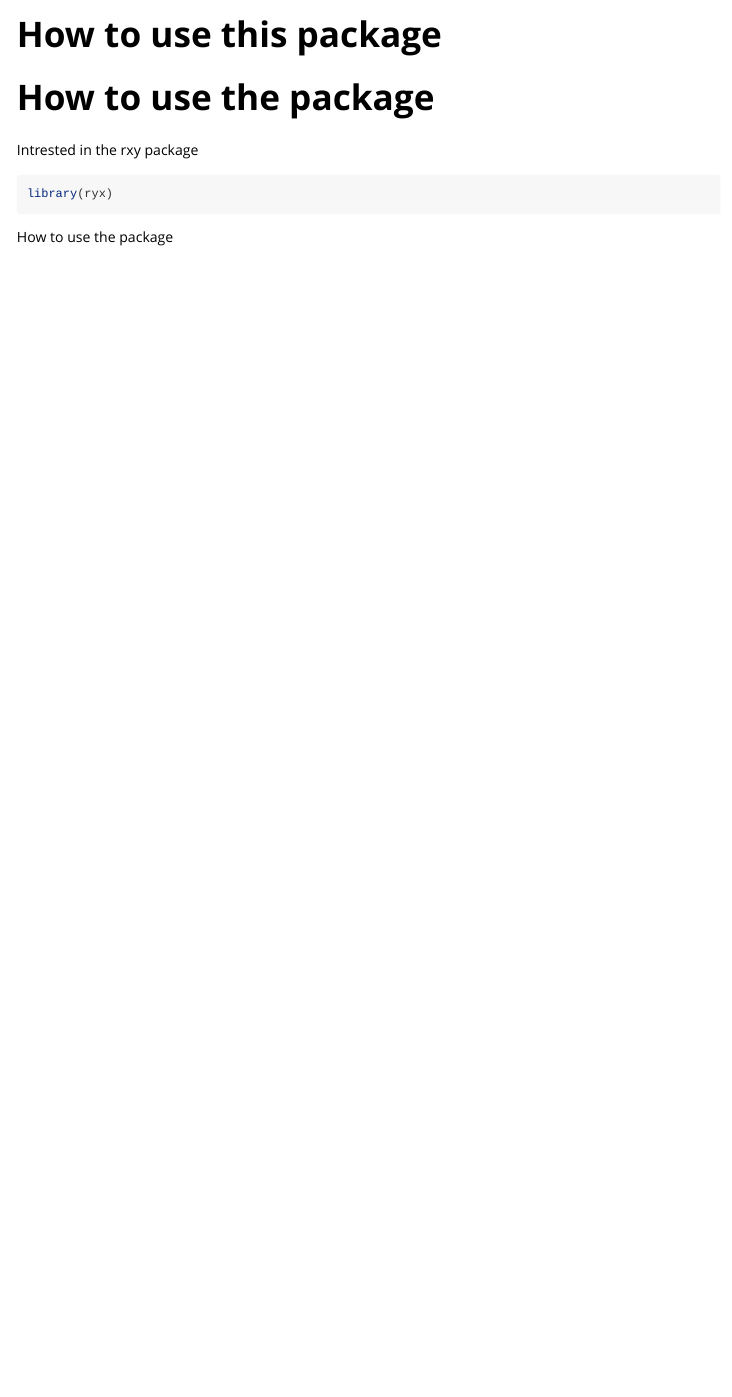
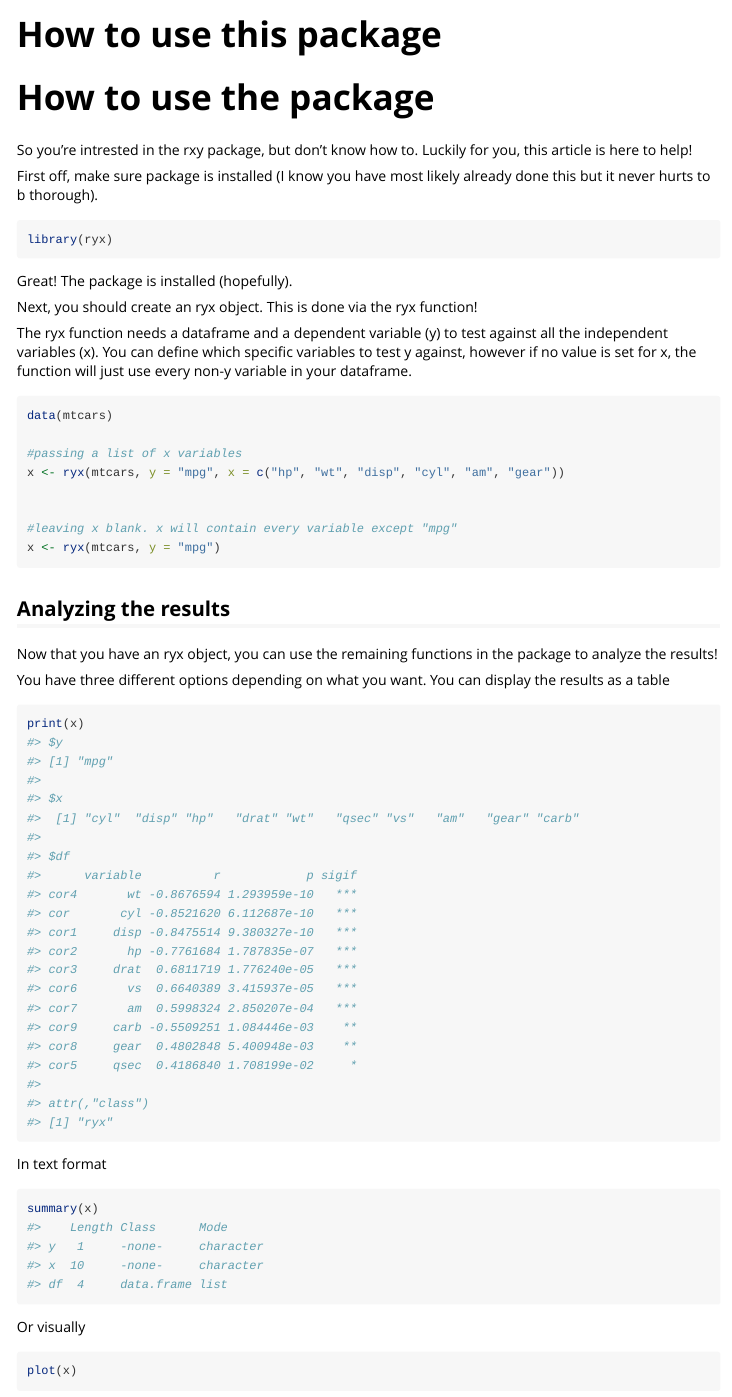
Before and after one commit to drewoolsen/rxy, an R Markdown document (vignettes/ryx.Rmd): the page in a window 1100 px wide, from its top. Rendered offline with R 4.5, knitr and Pandoc, with nearby package versions; some code elsewhere in the file could not run offline.

Commit message:
vignette finalized

````diff
--- a/vignettes/ryx.Rmd
+++ b/vignettes/ryx.Rmd
@@ -15,9 +15,40 @@ knitr::opts_chunk$set(
 ```
 # How to use the package
 
-Intrested in the rxy package
+So you're intrested in the rxy package, but don't know how to. Luckily for you, this article is here to help!
+
+First off, make sure package is installed (I know you have most likely already done this but it never hurts to b thorough).
 ```{r setup}
 library(ryx)
 ```
 
-How to use the package
+Great! The package is installed (hopefully).
+
+
+
+Next, you should create an ryx object. This is done via the ryx function!
+
+The ryx function needs a dataframe and a dependent variable (y) to test against all the independent variables (x). You can define which specific variables to test y against, however if no value is set for x, the function will just use every non-y variable in your dataframe.
+
+```{r}
+data(mtcars)
+
+#passing a list of x variables
+x <- ryx(mtcars, y = "mpg", x = c("hp", "wt", "disp", "cyl", "am", "gear"))
+
+
+#leaving x blank. x will contain every variable except "mpg"
+x <- ryx(mtcars, y = "mpg")
+```
+
+
+## Analyzing the results
+
+Now that you have an ryx object, you can use the remaining functions in the package to analyze the results!
+
+You have three different options depending on what you want. You can display the results as a table
+```{r}
+print(x)
+```
+
+In text format
@@ -23,0 +56,4 @@ How to use the package
+summary(x)
+```
+
+Or visually
@@ -23,0 +61 @@ How to use the package
+plot(x)
````
Also changed, not shown: docs/pkgdown.yml, vignettes/ryx.Rmd (8 more changed lines), 15 other files.
